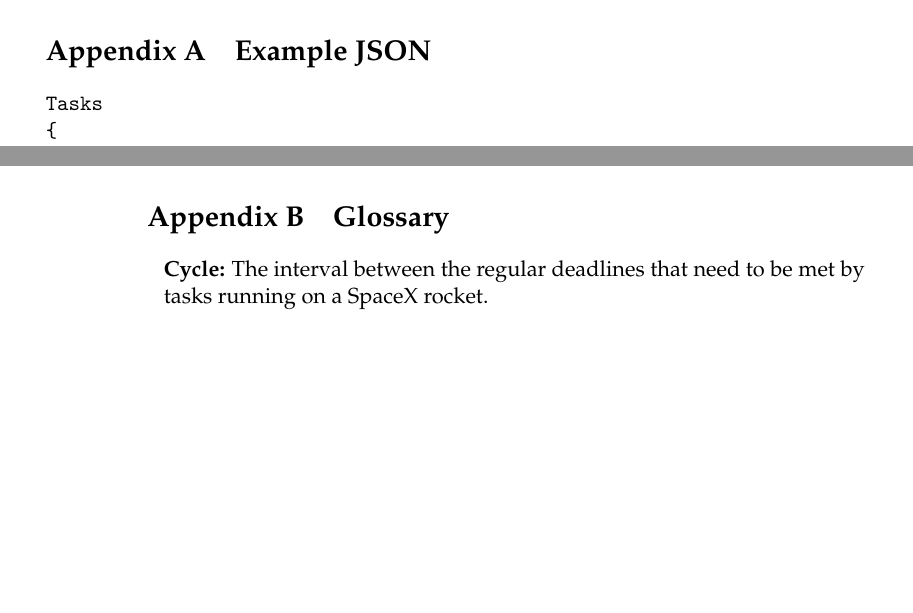
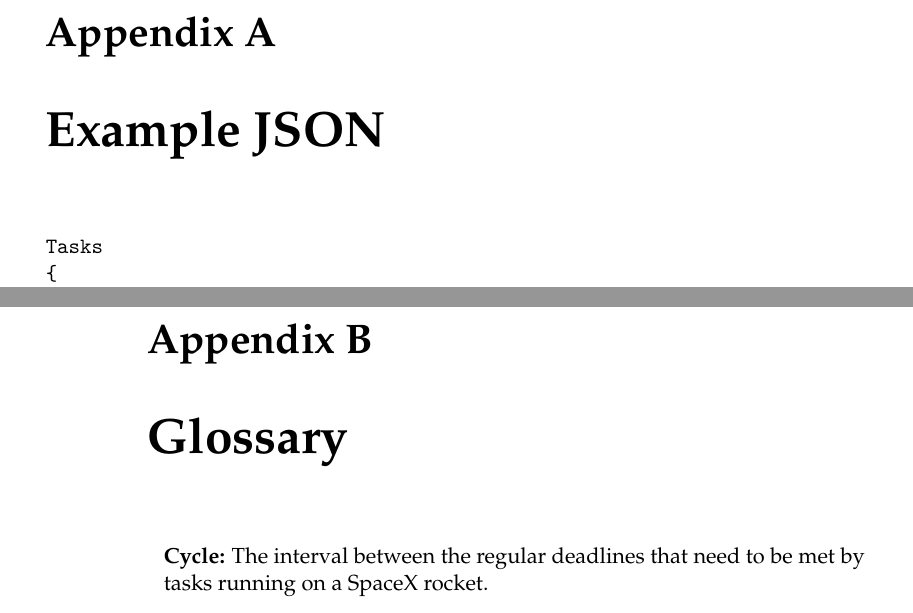
Before and after one commit to golden3point14/SpaceX14, a LaTeX thesis (latex/spacex-final-report.tex): two parts of pages 49 and 50 of 52, joined at a grey line, cut so that both start at the same text, the shorter picture padded with empty space. Compiled offline with pdfLaTeX.

Commit message:
with Rachel and May Lynn fixed Appendix to be more Appendix like

```diff
--- a/latex/spacex-final-report.tex
+++ b/latex/spacex-final-report.tex
@@ -1378,9 +1378,10 @@ Another option is to find a substitute for IndexedDB that can store more data.
   the same version that our liaisons currently use.
 
 \newpage
+\let\cleardoublepage\clearpage
 \appendix
-\renewcommand{\thesection}{Appendix \Alph{section}}
-\section{Example JSON} \label{App:AppendixA}
+\renewcommand{\thechapter}{\Alph{chapter}}
+\chapter{Example JSON} \label{App:AppendixA}
 
 \begin{verbatim}
 Tasks
@@ -1414,6 +1414,5 @@ Events
 
-\newpage
-\section{Glossary}
+\chapter{Glossary}
 \begin{itemize}[ ]
 \item {\bf Cycle:} The interval between the regular deadlines that need to be
   met by tasks running on a SpaceX rocket.
```
Also changed, not shown: latex/spacex-final-report.tex (7 more changed lines).
